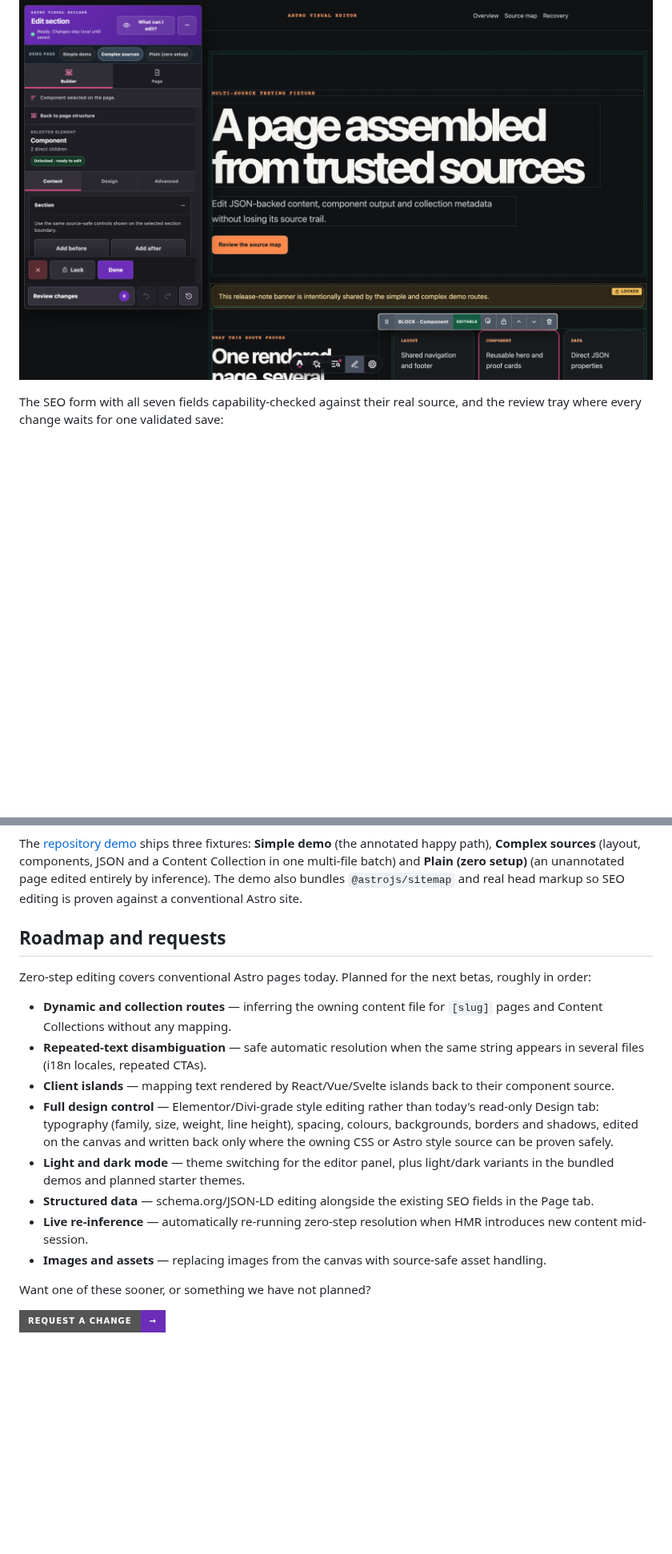
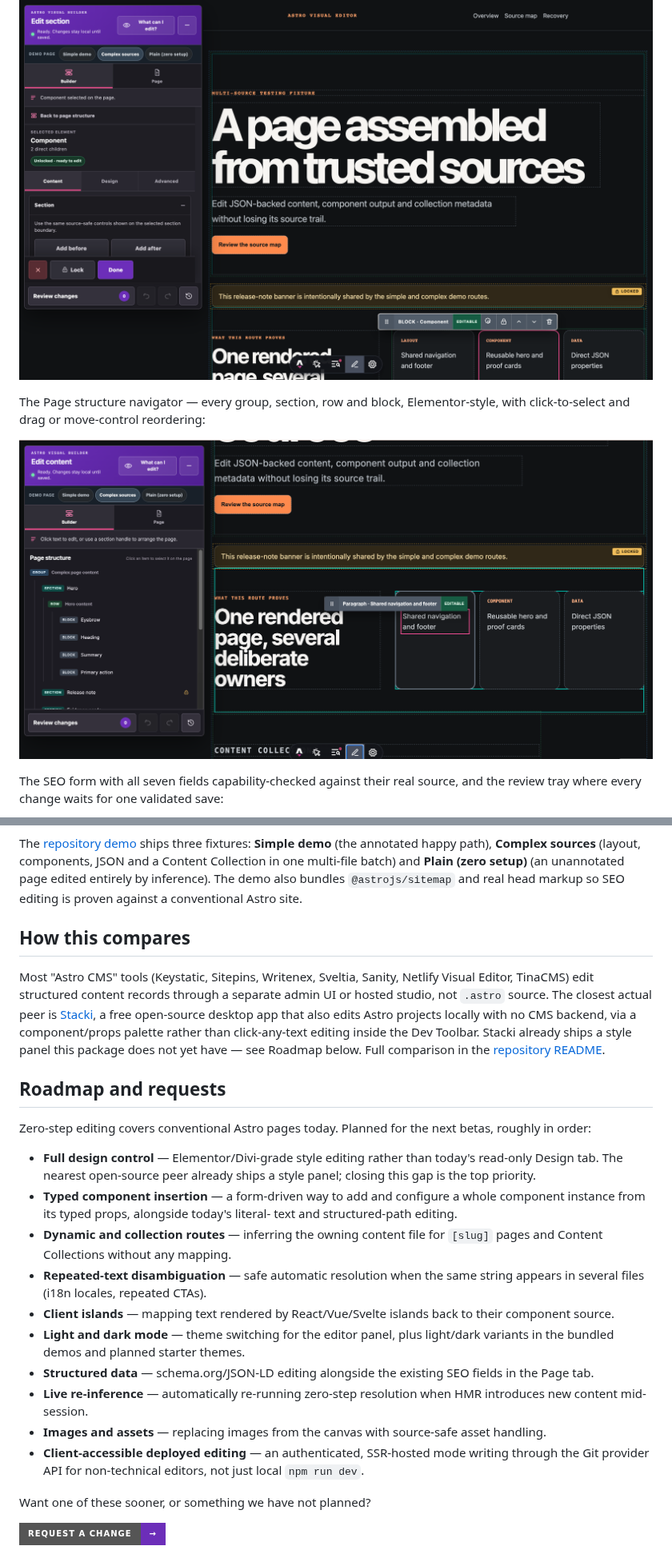
Before and after one commit to OpaceDigitalAgency/astro-visual-editor, a Markdown page: packages/astro-visual-editor/README.md, 2 parts joined by grey strips. Shown at 80% size. GitHub-like rendering; pictures changed too: .github/assets/shot-navigator.png (added); badges without logos; blank space fills up the shorter version.

```diff
--- a/packages/astro-visual-editor/README.md
+++ b/packages/astro-visual-editor/README.md
@@ -46,6 +46,11 @@ on the selected block, persistent lock chips on locked content:
 
 ![The visual builder with a selected block toolbar, a locked chip and the docked inspector](https://raw.githubusercontent.com/OpaceDigitalAgency/astro-visual-editor/main/.github/assets/shot-builder.png)
 
+The Page structure navigator — every group, section, row and block,
+Elementor-style, with click-to-select and drag or move-control reordering:
+
+![The Page structure navigator tree showing nested groups, sections, rows and blocks with a selected paragraph highlighted on the canvas](https://raw.githubusercontent.com/OpaceDigitalAgency/astro-visual-editor/main/.github/assets/shot-navigator.png)
+
 The SEO form with all seven fields capability-checked against their real
 source, and the review tray where every change waits for one validated save:
 
@@ -60,22 +65,35 @@ multi-file batch) and **Plain (zero setup)** (an unannotated page edited
 entirely by inference). The demo also bundles `@astrojs/sitemap` and real
 head markup so SEO editing is proven against a conventional Astro site.
 
+## How this compares
+
+Most "Astro CMS" tools (Keystatic, Sitepins, Writenex, Sveltia, Sanity,
+Netlify Visual Editor, TinaCMS) edit structured content records through a
+separate admin UI or hosted studio, not `.astro` source. The closest actual
+peer is [Stacki](https://github.com/flowtricks/stacki), a free open-source
+desktop app that also edits Astro projects locally with no CMS backend, via
+a component/props palette rather than click-any-text editing inside the Dev
+Toolbar. Stacki already ships a style panel this package does not yet have —
+see Roadmap below. Full comparison in the
+[repository README](https://github.com/OpaceDigitalAgency/astro-visual-editor#how-this-compares).
+
 ## Roadmap and requests
 
 Zero-step editing covers conventional Astro pages today. Planned for the
 next betas, roughly in order:
 
+- **Full design control** — Elementor/Divi-grade style editing rather than
+  today's read-only Design tab. The nearest open-source peer already ships a
+  style panel; closing this gap is the top priority.
+- **Typed component insertion** — a form-driven way to add and configure a
+  whole component instance from its typed props, alongside today's literal-
+  text and structured-path editing.
 - **Dynamic and collection routes** — inferring the owning content file for
   `[slug]` pages and Content Collections without any mapping.
 - **Repeated-text disambiguation** — safe automatic resolution when the same
   string appears in several files (i18n locales, repeated CTAs).
 - **Client islands** — mapping text rendered by React/Vue/Svelte islands back
   to their component source.
-- **Full design control** — Elementor/Divi-grade style editing rather than
-  today's read-only Design tab: typography (family, size, weight, line
-  height), spacing, colours, backgrounds, borders and shadows, edited on the
-  canvas and written back only where the owning CSS or Astro style source
-  can be proven safely.
 - **Light and dark mode** — theme switching for the editor panel, plus
   light/dark variants in the bundled demos and planned starter themes.
 - **Structured data** — schema.org/JSON-LD editing alongside the existing SEO
@@ -84,6 +102,9 @@ next betas, roughly in order:
   HMR introduces new content mid-session.
 - **Images and assets** — replacing images from the canvas with source-safe
   asset handling.
+- **Client-accessible deployed editing** — an authenticated, SSR-hosted mode
+  writing through the Git provider API for non-technical editors, not just
+  local `npm run dev`.
 
 Want one of these sooner, or something we have not planned?
 
```
Also changed, not shown: README.md (+45 -5 lines).
